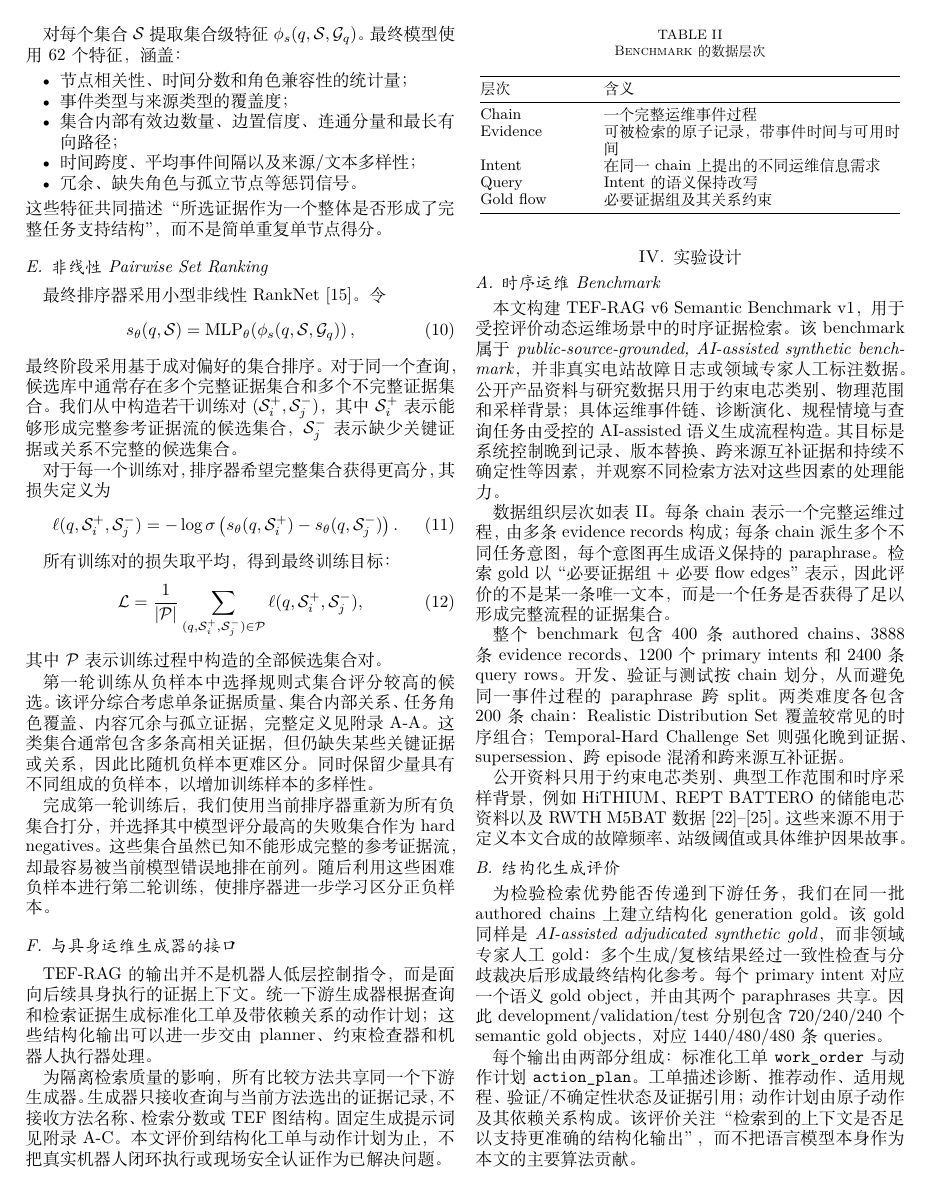
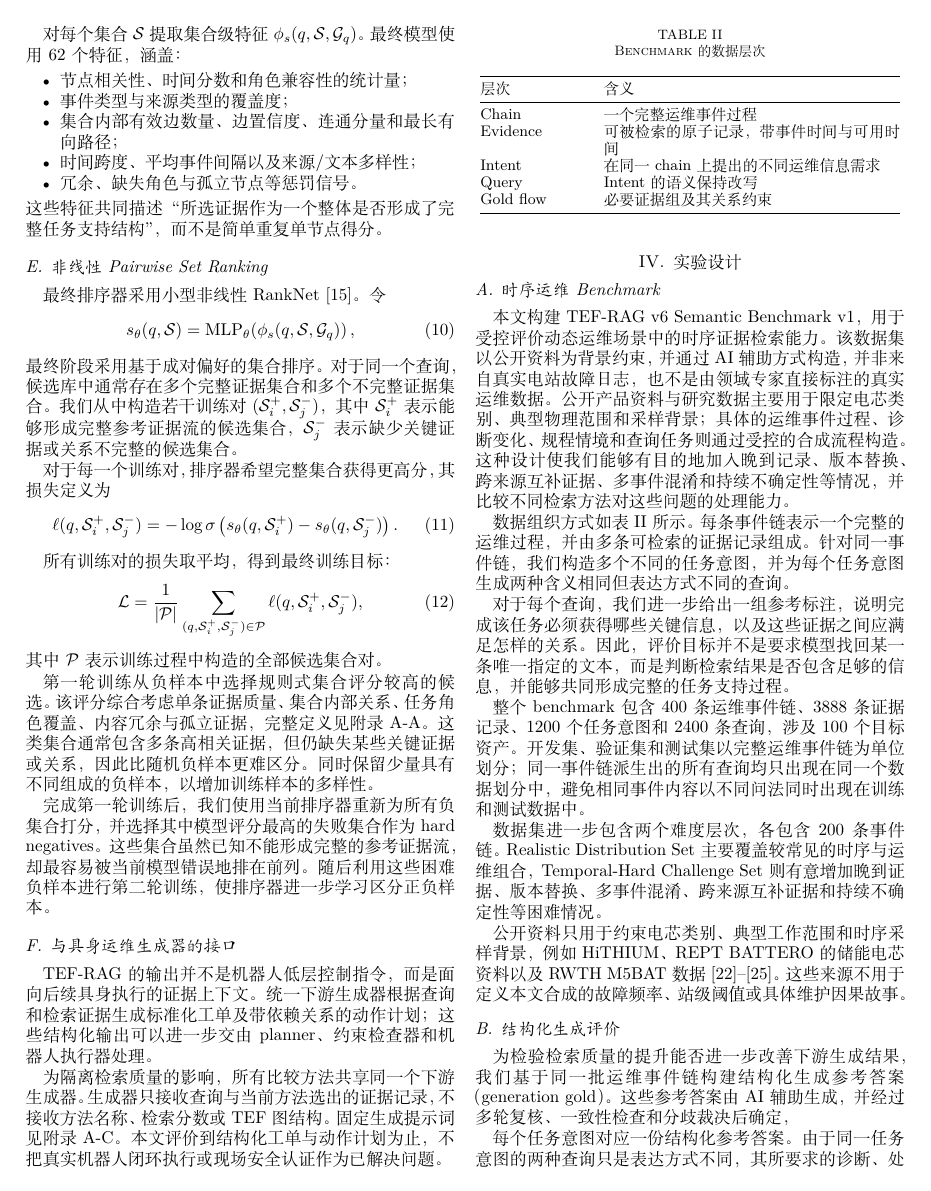
Before and after one commit to joceah/TEF-RAG, a LaTeX paper (paper/TEF_RAG_ICRA_style_zh_v3.tex, which reads paper/sections/04_benchmark.tex): page 4 of 9. Compiled offline with XeLaTeX.

Commit message:
paper modified

```diff
--- a/paper/sections/04_benchmark.tex
+++ b/paper/sections/04_benchmark.tex
@@ -6,9 +6,26 @@
 \subsection{时序运维 Benchmark}
 \label{sec:dataset}
 
-本文构建 TEF-RAG v6 Semantic Benchmark v1，用于受控评价动态运维场景中的时序证据检索。该 benchmark 属于 \emph{public-source-grounded, AI-assisted synthetic benchmark}，并非真实电站故障日志或领域专家人工标注数据。公开产品资料与研究数据只用于约束电芯类别、物理范围和采样背景；具体运维事件链、诊断演化、规程情境与查询任务由受控的 AI-assisted 语义生成流程构造。其目标是系统控制晚到记录、版本替换、跨来源互补证据和持续不确定性等因素，并观察不同检索方法对这些因素的处理能力。
+本文构建 TEF-RAG v6 Semantic Benchmark v1，
+用于受控评价动态运维场景中的时序证据检索能力。
+该数据集以公开资料为背景约束，并通过 AI 辅助方式构造，
+并非来自真实电站故障日志，也不是由领域专家直接标注的真实运维数据。
+公开产品资料与研究数据主要用于限定电芯类别、典型物理范围和采样背景；
+具体的运维事件过程、诊断变化、规程情境和查询任务则通过受控的合成流程构造。
+这种设计使我们能够有目的地加入晚到记录、版本替换、跨来源互补证据、
+多事件混淆和持续不确定性等情况，并比较不同检索方法对这些问题的处理能力。
 
-数据组织层次如表~\ref{tab:dataset_structure}。每条 chain 表示一个完整运维过程，由多条 evidence records 构成；每条 chain 派生多个不同任务意图，每个意图再生成语义保持的 paraphrase。检索 gold 以“必要证据组 + 必要 flow edges”表示，因此评价的不是某一条唯一文本，而是一个任务是否获得了足以形成完整流程的证据集合。
+数据组织方式如表~\ref{tab:dataset_structure} 所示。
+每条事件链表示一个完整的运维过程，并由多条可检索的证据记录组成。
+针对同一事件链，我们构造多个不同的任务意图，
+并为每个任务意图生成两种含义相同但表达方式不同的查询。
+
+对于每个查询，我们进一步给出一组参考标注，
+说明完成该任务必须获得哪些关键信息，
+以及这些证据之间应满足怎样的关系。
+因此，评价目标并不是要求模型找回某一条唯一指定的文本，
+而是判断检索结果是否包含足够的信息，
+并能够共同形成完整的任务支持过程。
 
 \begin{table}[t]
 \caption{Benchmark 的数据层次}
@@ -28,7 +45,16 @@ Gold flow & 必要证据组及其关系约束 \\
 \end{tabular}
 \end{table}
 
-整个 benchmark 包含 400 条 authored chains、3888 条 evidence records、1200 个 primary intents 和 2400 条 query rows。开发、验证与测试按 chain 划分，从而避免同一事件过程的 paraphrase 跨 split。两类难度各包含 200 条 chain：Realistic Distribution Set 覆盖较常见的时序组合；Temporal-Hard Challenge Set 则强化晚到证据、supersession、跨 episode 混淆和跨来源互补证据。
+整个 benchmark 包含 400 条运维事件链、3888 条证据记录、
+1200 个任务意图和 2400 条查询，涉及 100 个目标资产。
+开发集、验证集和测试集以完整运维事件链为单位划分；
+同一事件链派生出的所有查询均只出现在同一个数据划分中，
+避免相同事件内容以不同问法同时出现在训练和测试数据中。
+
+数据集进一步包含两个难度层次，各包含 200 条事件链。
+Realistic Distribution Set 主要覆盖较常见的时序与运维组合，
+Temporal-Hard Challenge Set 则有意增加晚到证据、版本替换、
+多事件混淆、跨来源互补证据和持续不确定性等困难情况。
 
 \begin{table*}[t]
 \caption{TEF-RAG v6 Semantic Benchmark v1 规模与划分}
@@ -55,6 +79,9 @@ Evidence records & -- & -- & -- & 3888 \\
 
 \subsection{结构化生成评价}
 
-为检验检索优势能否传递到下游任务，我们在同一批 authored chains 上建立结构化 generation gold。该 gold 同样是 \emph{AI-assisted adjudicated synthetic gold}，而非领域专家人工 gold：多个生成/复核结果经过一致性检查与分歧裁决后形成最终结构化参考。每个 primary intent 对应一个语义 gold object，并由其两个 paraphrases 共享。因此 development/validation/test 分别包含 720/240/240 个 semantic gold objects，对应 1440/480/480 条 queries。
+为检验检索质量的提升能否进一步改善下游生成结果，
+我们基于同一批运维事件链构建结构化生成参考答案（generation gold）。
+这些参考答案由 AI 辅助生成，并经过多轮复核、一致性检查和分歧裁决后确定，
 
-每个输出由两部分组成：标准化工单 \texttt{work\_order} 与动作计划 \texttt{action\_plan}。工单描述诊断、推荐动作、适用规程、验证/不确定性状态及证据引用；动作计划由原子动作及其依赖关系构成。该评价关注“检索到的上下文是否足以支持更准确的结构化输出”，而不把语言模型本身作为本文的主要算法贡献。
+每个任务意图对应一份结构化参考答案。
+由于同一任务意图的两种查询只是表达方式不同，其所要求的诊断、处置和验证信息并未改变，
```
Also changed, not shown: paper/TEF_RAG_ICRA_style_zh_v3.tex (+2 -2 lines), paper/sections/05_remaining_outline.tex (+3 -22 lines), paper/sections/07_appendix.tex (+4 -4 lines), paper/TEF_RAG_ICRA_style_zh_v3.pdf, paper/sections/04_benchmark.tex (10 more changed lines), 1 other file.
